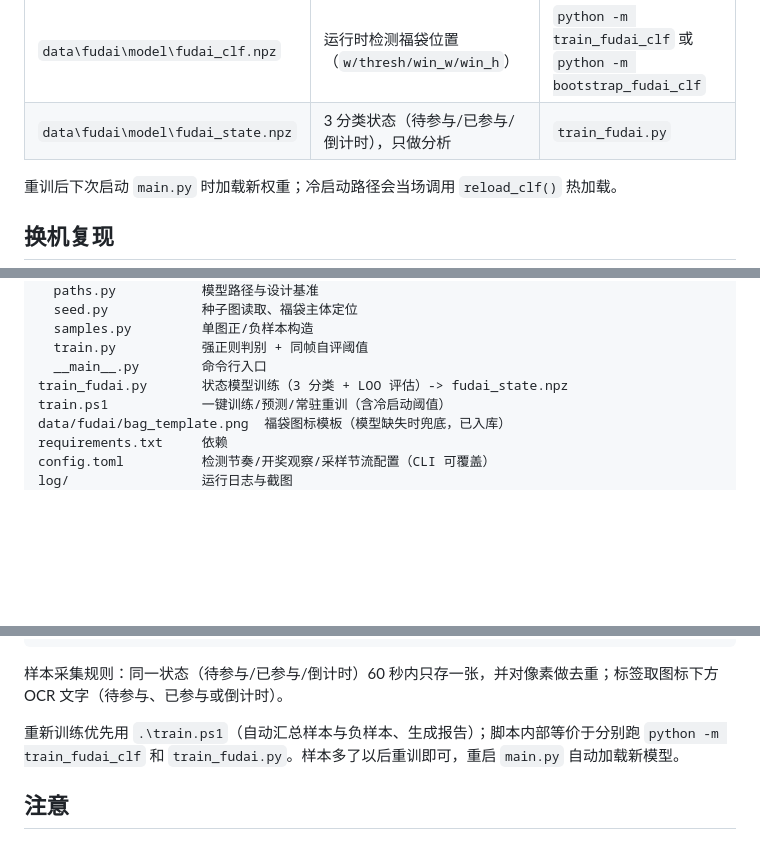
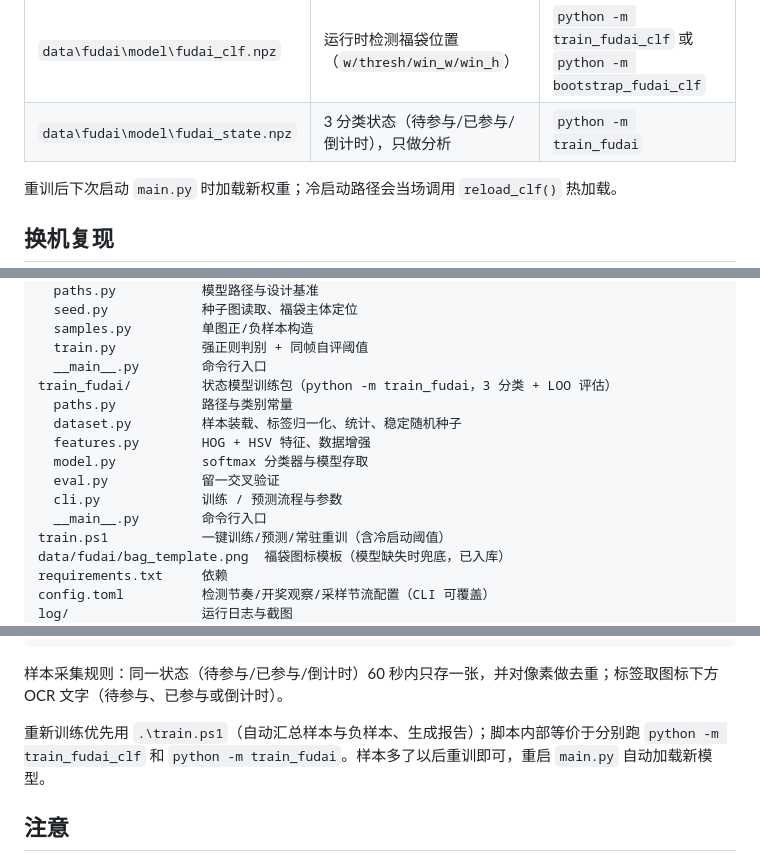
Before and after one commit to i314q159/fudai_auto, a Markdown page: README.md, 3 parts joined by grey strips. Rendered like a GitHub page; blank space fills up the shorter version.

Commit message:
refactor: train_fudai 拆分为状态模型训练包（paths/dataset/features/model/eval/cli）

```diff
--- a/README.md
+++ b/README.md
@@ -81,7 +81,7 @@ uv pip install -r requirements.txt
 | 文件 | 用途 | 训练脚本 |
 | --- | --- | --- |
 | `data\fudai\model\fudai_clf.npz` | 运行时检测福袋位置（`w/thresh/win_w/win_h`） | `python -m train_fudai_clf` 或 `python -m bootstrap_fudai_clf` |
-| `data\fudai\model\fudai_state.npz` | 3 分类状态（待参与/已参与/倒计时），只做分析 | `train_fudai.py` |
+| `data\fudai\model\fudai_state.npz` | 3 分类状态（待参与/已参与/倒计时），只做分析 | `python -m train_fudai` |
 
 重训后下次启动 `main.py` 时加载新权重；冷启动路径会当场调用 `reload_clf()` 热加载。
 
@@ -162,7 +162,14 @@ bootstrap_fudai_clf/ 冷启动包（python -m bootstrap_fudai_clf）
   samples.py         单图正/负样本构造
   train.py           强正则判别 + 同帧自评阈值
   __main__.py        命令行入口
-train_fudai.py       状态模型训练（3 分类 + LOO 评估）-> fudai_state.npz
+train_fudai/         状态模型训练包（python -m train_fudai，3 分类 + LOO 评估）
+  paths.py           路径与类别常量
+  dataset.py         样本装载、标签归一化、统计、稳定随机种子
+  features.py        HOG + HSV 特征、数据增强
+  model.py           softmax 分类器与模型存取
+  eval.py            留一交叉验证
+  cli.py             训练 / 预测流程与参数
+  __main__.py        命令行入口
 train.ps1            一键训练/预测/常驻重训（含冷启动阈值）
 data/fudai/bag_template.png  福袋图标模板（模型缺失时兜底，已入库）
 requirements.txt     依赖
@@ -185,7 +192,7 @@ tests/check_resolution.py         离线分辨率自检（缩放假截图跑检
 
 样本采集规则：同一状态（待参与/已参与/倒计时）60 秒内只存一张，并对像素做去重；标签取图标下方 OCR 文字（待参与、已参与或倒计时）。
 
-重新训练优先用 `.\train.ps1`（自动汇总样本与负样本、生成报告）；脚本内部等价于分别跑 `python -m train_fudai_clf` 和 `train_fudai.py`。样本多了以后重训即可，重启 `main.py` 自动加载新模型。
+重新训练优先用 `.\train.ps1`（自动汇总样本与负样本、生成报告）；脚本内部等价于分别跑 `python -m train_fudai_clf` 和 `python -m train_fudai`。样本多了以后重训即可，重启 `main.py` 自动加载新模型。
 
 ## 注意
 
```
Also changed, not shown: docs/pipeline.png, 11 other files.
